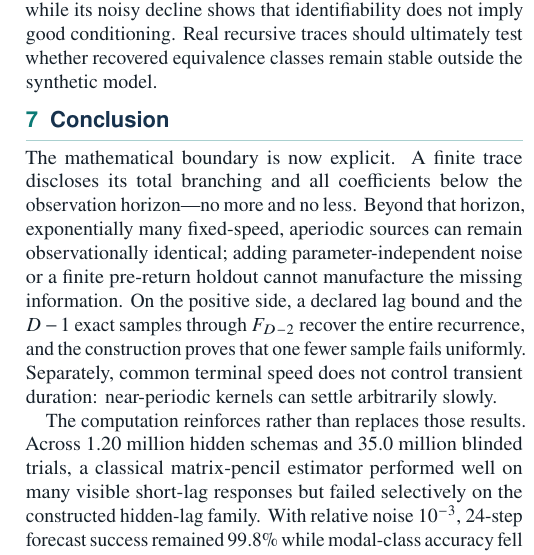
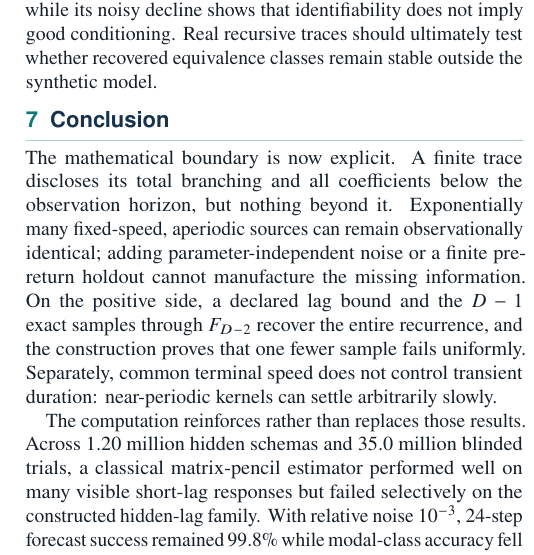
Before and after one commit to jonland82/finite-response-kernels, a LaTeX document (inverse_takeoff_kernels/blinded_inverse_recovery_experiment/blinded_inverse_note.tex): part of one column of page 7 of 7, cut so that both start at the same text. Compiled offline with pdfLaTeX.

Commit message:
Remove em dash from paper prose

```diff
--- a/inverse_takeoff_kernels/blinded_inverse_recovery_experiment/blinded_inverse_note.tex
+++ b/inverse_takeoff_kernels/blinded_inverse_recovery_experiment/blinded_inverse_note.tex
@@ -627,8 +627,8 @@ outside the synthetic model.
 \section{Conclusion}
 
 The mathematical boundary is now explicit. A finite trace discloses its total
-branching and all coefficients below the observation horizon---no more and no
-less. Beyond that horizon, exponentially many fixed-speed, aperiodic sources
+branching and all coefficients below the observation horizon, but nothing
+beyond it. Exponentially many fixed-speed, aperiodic sources
 can remain observationally identical; adding parameter-independent noise or a
 finite pre-return holdout cannot manufacture the missing information. On the
 positive side, a declared lag bound and the $D-1$ exact samples through
```
Also changed, not shown: inverse_takeoff_kernels/blinded_inverse_recovery_experiment/blinded_inverse_note.pdf.
